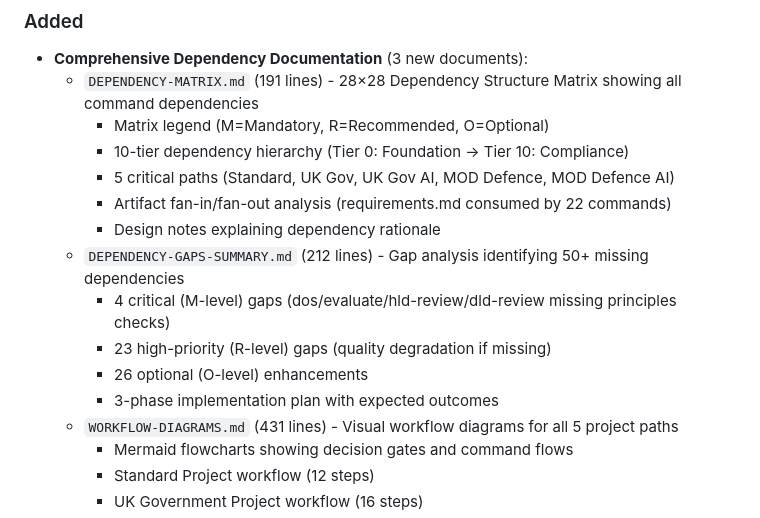
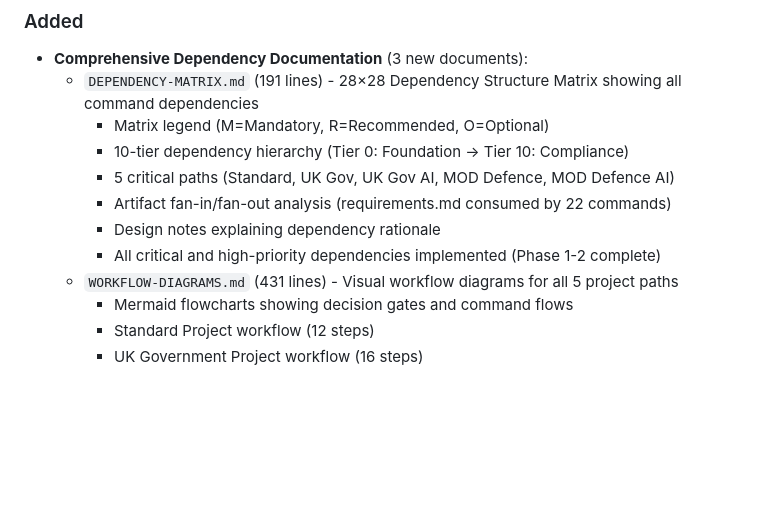
Before and after one commit to tractorjuice/arckit-test-project-v6-patent-system, a Markdown page: CHANGELOG.md, the part around the change. GitHub-like rendering; blank space fills up the shorter version.

```diff
--- a/CHANGELOG.md
+++ b/CHANGELOG.md
@@ -55,11 +55,7 @@ and this project adheres to [Semantic Versioning](https://semver.org/spec/v2.0.0
     - 5 critical paths (Standard, UK Gov, UK Gov AI, MOD Defence, MOD Defence AI)
     - Artifact fan-in/fan-out analysis (requirements.md consumed by 22 commands)
     - Design notes explaining dependency rationale
-  - `DEPENDENCY-GAPS-SUMMARY.md` (212 lines) - Gap analysis identifying 50+ missing dependencies
-    - 4 critical (M-level) gaps (dos/evaluate/hld-review/dld-review missing principles checks)
-    - 23 high-priority (R-level) gaps (quality degradation if missing)
-    - 26 optional (O-level) enhancements
-    - 3-phase implementation plan with expected outcomes
+    - All critical and high-priority dependencies implemented (Phase 1-2 complete)
   - `WORKFLOW-DIAGRAMS.md` (431 lines) - Visual workflow diagrams for all 5 project paths
     - Mermaid flowcharts showing decision gates and command flows
     - Standard Project workflow (12 steps)
```
Also changed, not shown: README.md (+0 -1 lines).
